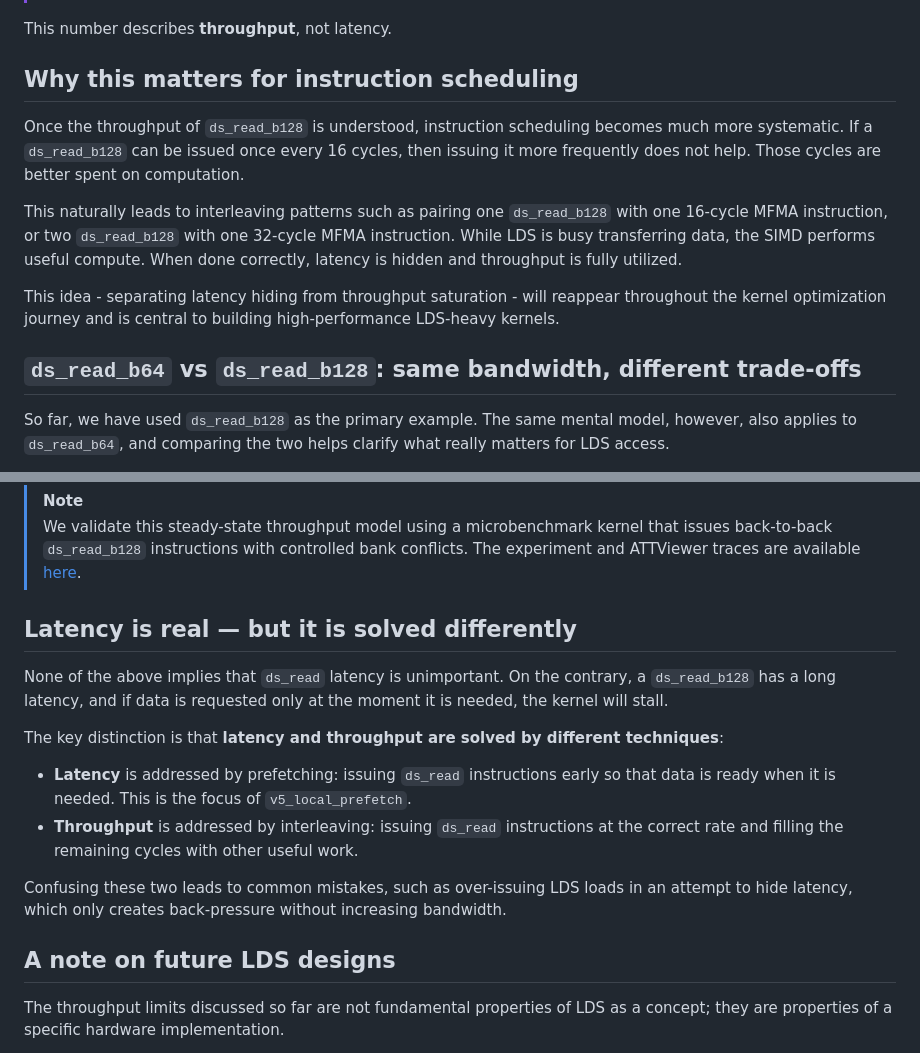
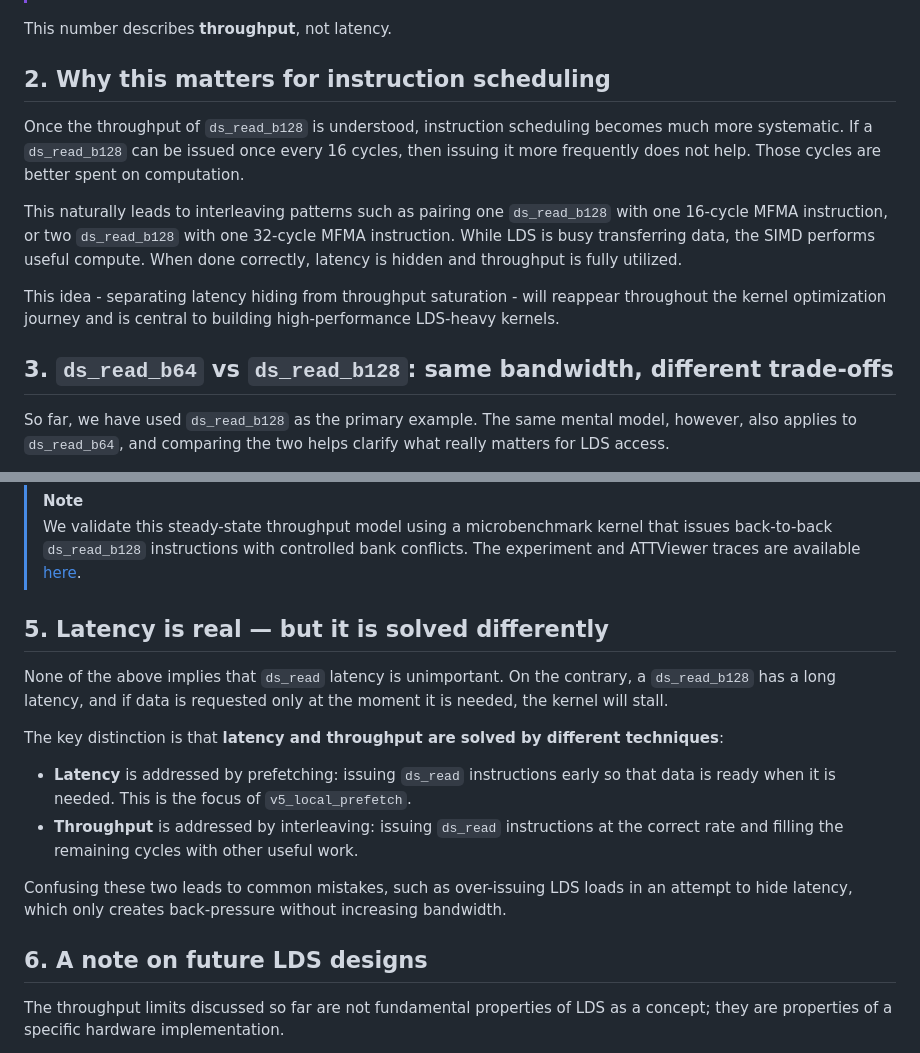
Before and after one commit to ROCm/gfx950-gluon-tutorials, a Markdown page: docs/lds_throughput.md, 2 parts joined by grey strips. Drawn GitHub-style.

```diff
--- a/docs/lds_throughput.md
+++ b/docs/lds_throughput.md
@@ -112,7 +112,7 @@ Therefore, in steady state:
 This number describes **throughput**, not latency.
 
 
-## Why this matters for instruction scheduling
+## 2. Why this matters for instruction scheduling
 
 Once the throughput of `ds_read_b128` is understood,
 instruction scheduling becomes much more systematic.
@@ -127,7 +127,7 @@ When done correctly, latency is hidden and throughput is fully utilized.
 This idea - separating latency hiding from throughput saturation - will reappear throughout the kernel optimization journey and is central to building high-performance LDS-heavy kernels.
 
 
-## `ds_read_b64` vs `ds_read_b128`: same bandwidth, different trade-offs
+## 3. `ds_read_b64` vs `ds_read_b128`: same bandwidth, different trade-offs
 
 So far, we have used `ds_read_b128` as the primary example.
 The same mental model, however, also applies to `ds_read_b64`,
@@ -238,7 +238,7 @@ but also for ensuring that LDS accesses are bank-conflict free and capable of re
 > The experiment and ATTViewer traces are available [here](../experiments/lds_throughput_validation).
 
 
-## Latency is real — but it is solved differently
+## 5. Latency is real — but it is solved differently
 
 None of the above implies that `ds_read` latency is unimportant.
 On the contrary, a `ds_read_b128` has a long latency,
@@ -257,7 +257,7 @@ such as over-issuing LDS loads in an attempt to hide latency,
 which only creates back-pressure without increasing bandwidth.
 
 
-## A note on future LDS designs
+## 6. A note on future LDS designs
 
 The throughput limits discussed so far are not fundamental properties of LDS as a concept;
 they are properties of a specific hardware implementation.
```
Also changed, not shown: other parts of docs/lds_throughput.md (+8 -8 lines).
